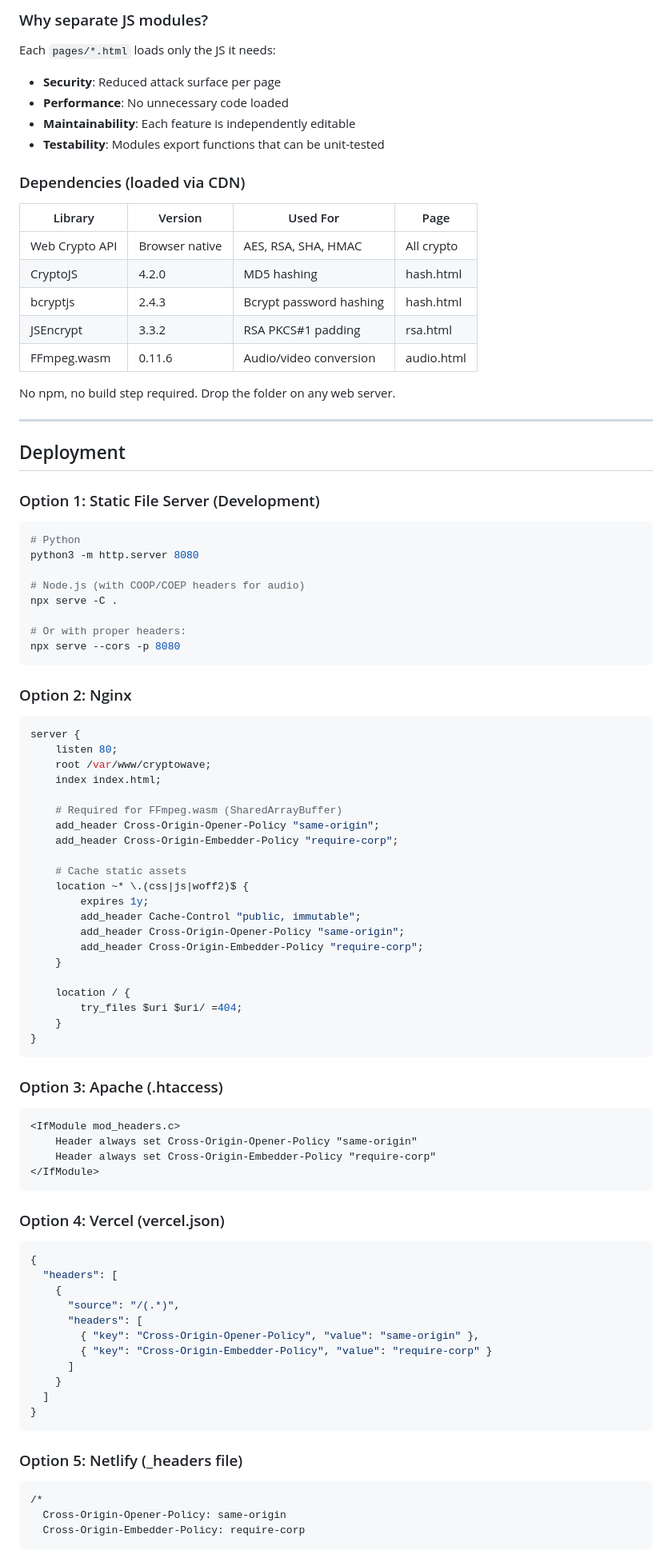
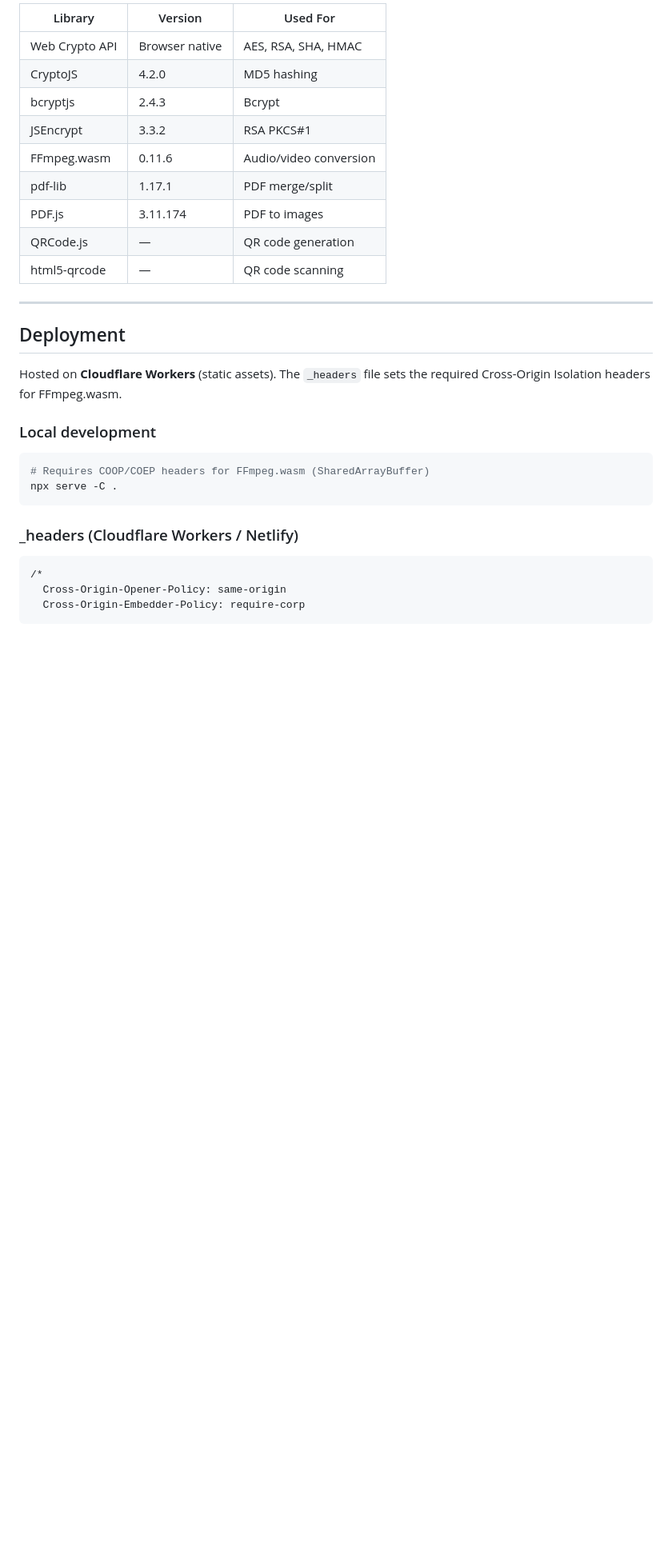
Before and after one commit to a31139027-commits/cryptowave, a Markdown page: README.md, the part around one of its changes. Shown at 80% size. Rendered like a GitHub page; blank space fills up the shorter version.

````diff
--- a/README.md
+++ b/README.md
@@ -39,87 +145,29 @@ cryptotools/
 
-### Why separate JS modules?
-Each `pages/*.html` loads only the JS it needs:
-- **Security**: Reduced attack surface per page
-- **Performance**: No unnecessary code loaded
-- **Maintainability**: Each feature is independently editable
-- **Testability**: Modules export functions that can be unit-tested
-
-### Dependencies (loaded via CDN)
-| Library | Version | Used For | Page |
-|---------|---------|----------|------|
-| Web Crypto API | Browser native | AES, RSA, SHA, HMAC | All crypto |
-| CryptoJS | 4.2.0 | MD5 hashing | hash.html |
-| bcryptjs | 2.4.3 | Bcrypt password hashing | hash.html |
-| JSEncrypt | 3.3.2 | RSA PKCS#1 padding | rsa.html |
-| FFmpeg.wasm | 0.11.6 | Audio/video conversion | audio.html |
-
-No npm, no build step required. Drop the folder on any web server.
+| Library | Version | Used For |
+|---------|---------|----------|
+| Web Crypto API | Browser native | AES, RSA, SHA, HMAC |
+| CryptoJS | 4.2.0 | MD5 hashing |
+| bcryptjs | 2.4.3 | Bcrypt |
+| JSEncrypt | 3.3.2 | RSA PKCS#1 |
+| FFmpeg.wasm | 0.11.6 | Audio/video conversion |
+| pdf-lib | 1.17.1 | PDF merge/split |
+| PDF.js | 3.11.174 | PDF to images |
+| QRCode.js | — | QR code generation |
+| html5-qrcode | — | QR code scanning |
 
 ---
 
 ## Deployment
 
-### Option 1: Static File Server (Development)
+Hosted on **Cloudflare Workers** (static assets). The `_headers` file sets the required Cross-Origin Isolation headers for FFmpeg.wasm.
+
+### Local development
 ```bash
-# Python
-python3 -m http.server 8080
-
-# Node.js (with COOP/COEP headers for audio)
+# Requires COOP/COEP headers for FFmpeg.wasm (SharedArrayBuffer)
 npx serve -C .
-
-# Or with proper headers:
-npx serve --cors -p 8080
 ```
 
-### Option 2: Nginx
-```nginx
-server {
-    listen 80;
-    root /var/www/cryptowave;
-    index index.html;
-
-    # Required for FFmpeg.wasm (SharedArrayBuffer)
-    add_header Cross-Origin-Opener-Policy "same-origin";
-    add_header Cross-Origin-Embedder-Policy "require-corp";
-
-    # Cache static assets
-    location ~* \.(css|js|woff2)$ {
-        expires 1y;
-        add_header Cache-Control "public, immutable";
-        add_header Cross-Origin-Opener-Policy "same-origin";
-        add_header Cross-Origin-Embedder-Policy "require-corp";
-    }
-
-    location / {
-        try_files $uri $uri/ =404;
-    }
-}
-```
-
-### Option 3: Apache (.htaccess)
-```apache
-<IfModule mod_headers.c>
-    Header always set Cross-Origin-Opener-Policy "same-origin"
-    Header always set Cross-Origin-Embedder-Policy "require-corp"
-</IfModule>
-```
-
-### Option 4: Vercel (vercel.json)
-```json
-{
-  "headers": [
-    {
-      "source": "/(.*)",
-      "headers": [
-        { "key": "Cross-Origin-Opener-Policy", "value": "same-origin" },
-        { "key": "Cross-Origin-Embedder-Policy", "value": "require-corp" }
-      ]
-    }
-  ]
-}
-```
-
-### Option 5: Netlify (_headers file)
+### _headers (Cloudflare Workers / Netlify)
 ```
 /*
   Cross-Origin-Opener-Policy: same-origin
````
Also changed, not shown: other parts of README.md (+153 -73 lines).
